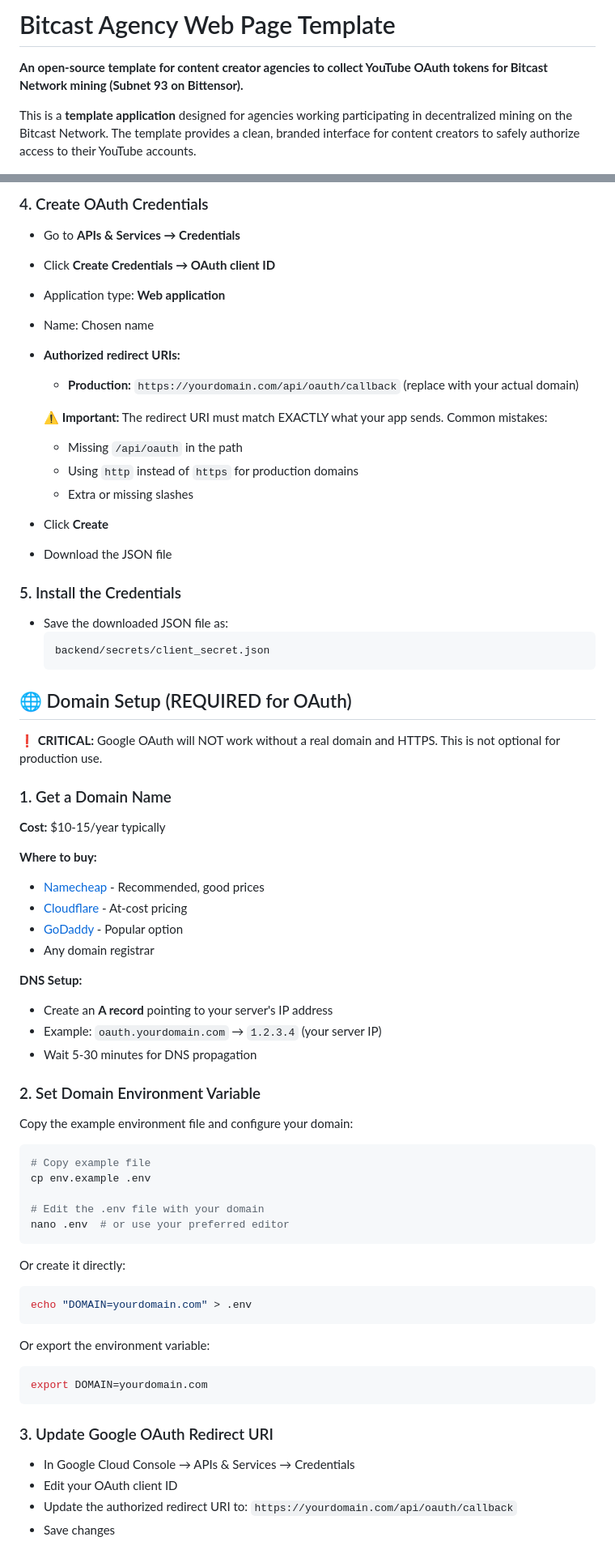
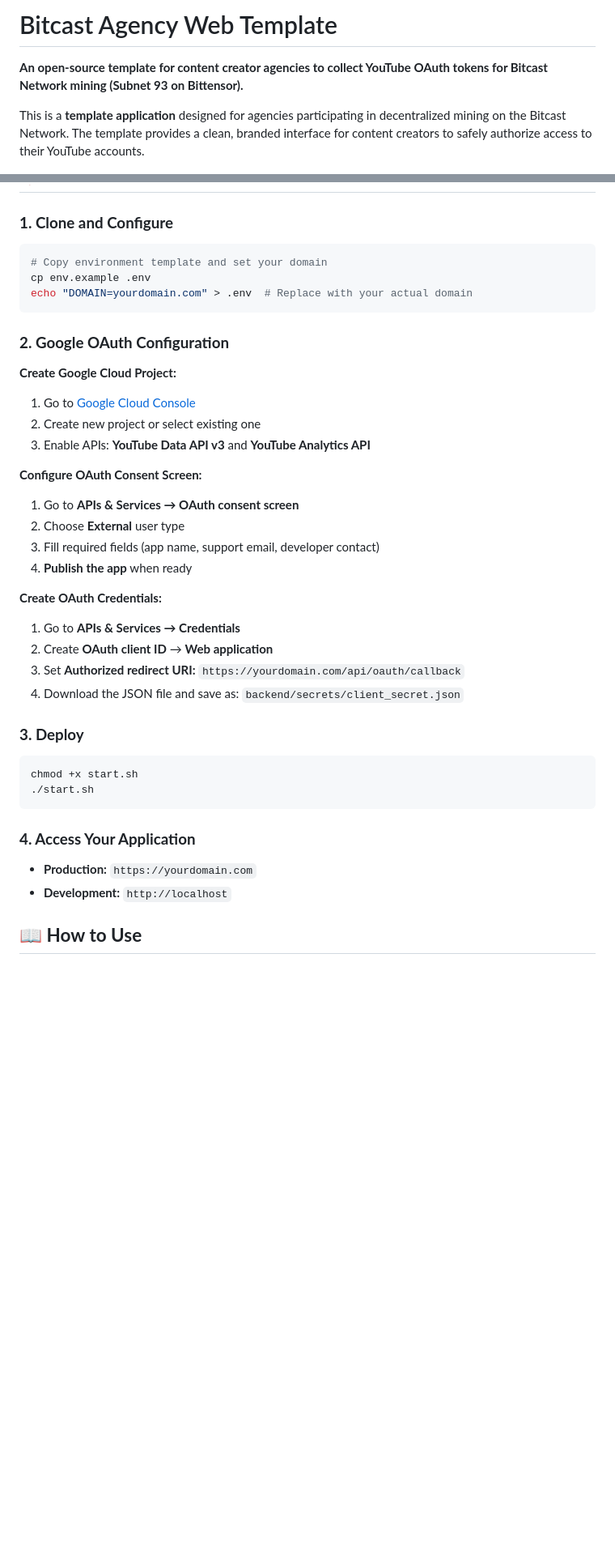
Before and after one commit to bitcast-network/bitcast-agency, a Markdown page: README.md, 2 parts joined by grey strips. Shown at 81% size. Drawn GitHub-style; blank space fills up the shorter version.

````diff
--- a/README.md
+++ b/README.md
@@ -1,8 +1,8 @@
-# Bitcast Agency Web Page Template
+# Bitcast Agency Web Template
 
 **An open-source template for content creator agencies to collect YouTube OAuth tokens for Bitcast Network mining (Subnet 93 on Bittensor).**
 
-This is a **template application** designed for agencies working participating in decentralized mining on the Bitcast Network. The template provides a clean, branded interface for content creators to safely authorize access to their YouTube accounts.
+This is a **template application** designed for agencies participating in decentralized mining on the Bitcast Network. The template provides a clean, branded interface for content creators to safely authorize access to their YouTube accounts.
 
 ![YouTube OAuth Manager Interface](sample.png)
 
@@ -74,69 +29,38 @@ Before using the application, you need to configure Google OAuth credentials:
-### 4. Create OAuth Credentials
-- Go to **APIs & Services → Credentials**
-- Click **Create Credentials → OAuth client ID**
-- Application type: **Web application**
-- Name: Chosen name
-- **Authorized redirect URIs:**
-  - **Production:** `https://yourdomain.com/api/oauth/callback` (replace with your actual domain)
-
-  ⚠️ **Important:** The redirect URI must match EXACTLY what your app sends. Common mistakes:
-  - Missing `/api/oauth` in the path
-  - Using `http` instead of `https` for production domains
-  - Extra or missing slashes
-
-- Click **Create**
-- Download the JSON file
-
-### 5. Install the Credentials
-- Save the downloaded JSON file as:
-  ```
-  backend/secrets/client_secret.json
-  ```
-
-
-
-
-## 🌐 Domain Setup (REQUIRED for OAuth)
-
-**❗ CRITICAL:** Google OAuth will NOT work without a real domain and HTTPS. This is not optional for production use.
-
-### 1. Get a Domain Name
-**Cost:** $10-15/year typically
-
-**Where to buy:**
-- [Namecheap](https://www.namecheap.com/) - Recommended, good prices
-- [Cloudflare](https://www.cloudflare.com/products/registrar/) - At-cost pricing
-- [GoDaddy](https://www.godaddy.com/) - Popular option
-- Any domain registrar
-
-**DNS Setup:**
-- Create an **A record** pointing to your server's IP address
-- Example: `oauth.yourdomain.com` → `1.2.3.4` (your server IP)
-- Wait 5-30 minutes for DNS propagation
-
-### 2. Set Domain Environment Variable
-Copy the example environment file and configure your domain:
+### **1. Clone and Configure**
 ```bash
-# Copy example file
+# Copy environment template and set your domain
 cp env.example .env
-
-# Edit the .env file with your domain
-nano .env  # or use your preferred editor
+echo "DOMAIN=yourdomain.com" > .env  # Replace with your actual domain
 ```
 
-Or create it directly:
+### **2. Google OAuth Configuration**
+
+**Create Google Cloud Project:**
+1. Go to [Google Cloud Console](https://console.cloud.google.com/)
+2. Create new project or select existing one
+3. Enable APIs: **YouTube Data API v3** and **YouTube Analytics API**
+
+**Configure OAuth Consent Screen:**
+1. Go to **APIs & Services → OAuth consent screen**
+2. Choose **External** user type
+3. Fill required fields (app name, support email, developer contact)
+4. **Publish the app** when ready
+
+**Create OAuth Credentials:**
+1. Go to **APIs & Services → Credentials**
+2. Create **OAuth client ID** → **Web application**
+3. Set **Authorized redirect URI:** `https://yourdomain.com/api/oauth/callback`
+4. Download the JSON file and save as: `backend/secrets/client_secret.json`
+
+### **3. Deploy**
 ```bash
-echo "DOMAIN=yourdomain.com" > .env
+chmod +x start.sh
+./start.sh
 ```
 
-Or export the environment variable:
-```bash
-export DOMAIN=yourdomain.com
-```
+### **4. Access Your Application**
+- **Production:** `https://yourdomain.com`
+- **Development:** `http://localhost`
 
-### 3. Update Google OAuth Redirect URI
-- In Google Cloud Console → APIs & Services → Credentials
-- Edit your OAuth client ID
-- Update the authorized redirect URI to: `https://yourdomain.com/api/oauth/callback`
-- Save changes
+## 📖 **How to Use**
 
````
Also changed, not shown: other parts of README.md (+39 -125 lines).
